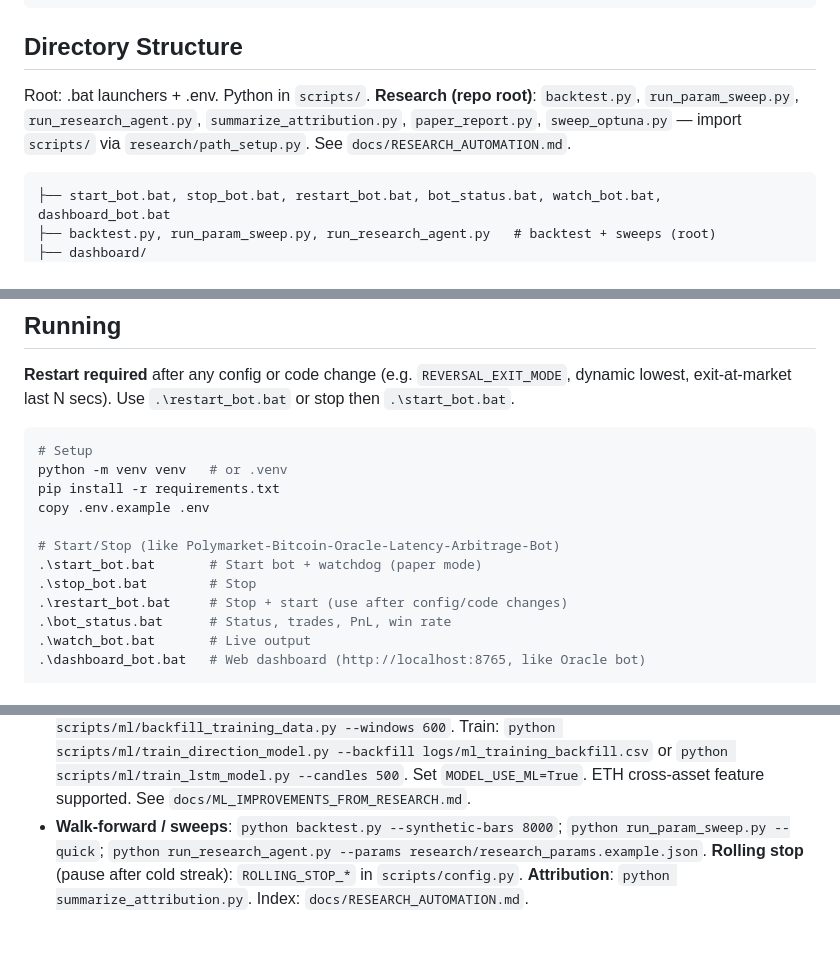
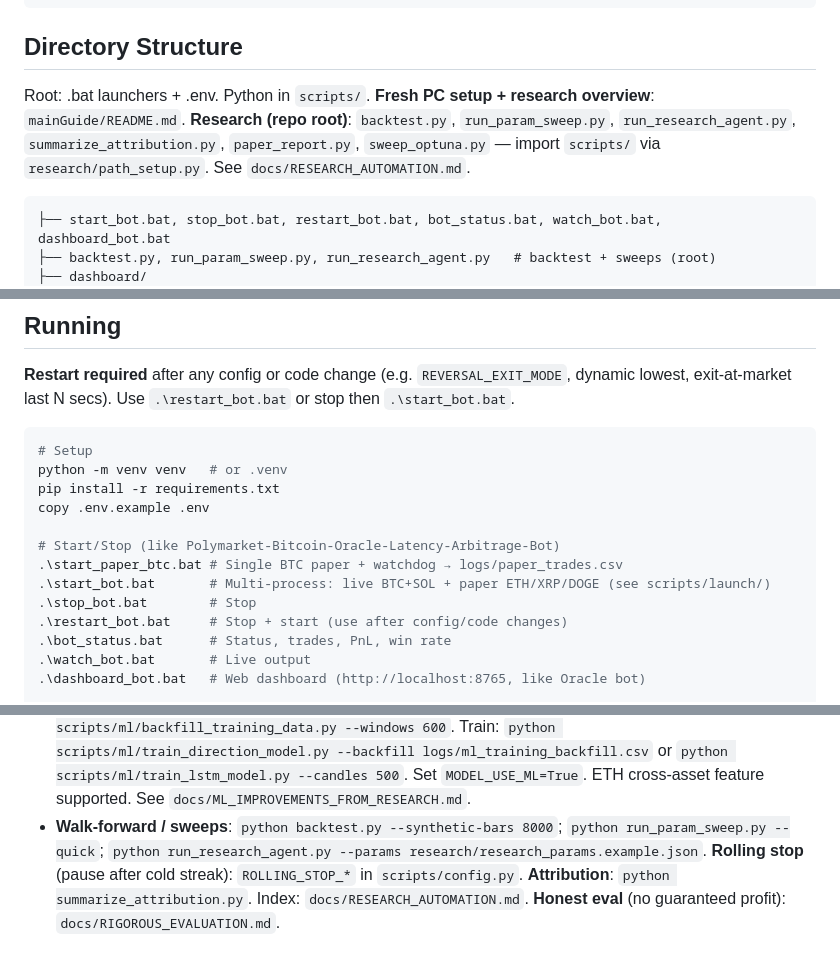
Before and after one commit to AbdullahHassan176/Polymarket-BTC-Bot, a Markdown page: ai.md, 3 parts joined by grey strips. Rendered like a GitHub page.

Commit message:
docs: add mainGuide fresh-PC setup and research overview
Co-authored-by: Cursor <cursoragent@cursor.com>

````diff
--- a/ai.md
+++ b/ai.md
@@ -16,7 +16,7 @@ scripts/bot.py -> polymarket_client, data, strategy, execution, risk
 ```
 
 ## Directory Structure
-Root: .bat launchers + .env. Python in `scripts/`. **Research (repo root)**: `backtest.py`, `run_param_sweep.py`, `run_research_agent.py`, `summarize_attribution.py`, `paper_report.py`, `sweep_optuna.py` — import `scripts/` via `research/path_setup.py`. See `docs/RESEARCH_AUTOMATION.md`.
+Root: .bat launchers + .env. Python in `scripts/`. **Fresh PC setup + research overview**: `mainGuide/README.md`. **Research (repo root)**: `backtest.py`, `run_param_sweep.py`, `run_research_agent.py`, `summarize_attribution.py`, `paper_report.py`, `sweep_optuna.py` — import `scripts/` via `research/path_setup.py`. See `docs/RESEARCH_AUTOMATION.md`.
 ```
 ├── start_bot.bat, stop_bot.bat, restart_bot.bat, bot_status.bat, watch_bot.bat, dashboard_bot.bat
 ├── backtest.py, run_param_sweep.py, run_research_agent.py   # backtest + sweeps (root)
@@ -74,7 +74,8 @@ pip install -r requirements.txt
 copy .env.example .env
 
 # Start/Stop (like Polymarket-Bitcoin-Oracle-Latency-Arbitrage-Bot)
-.\start_bot.bat       # Start bot + watchdog (paper mode)
+.\start_paper_btc.bat # Single BTC paper + watchdog → logs/paper_trades.csv
+.\start_bot.bat       # Multi-process: live BTC+SOL + paper ETH/XRP/DOGE (see scripts/launch/)
 .\stop_bot.bat        # Stop
 .\restart_bot.bat     # Stop + start (use after config/code changes)
 .\bot_status.bat      # Status, trades, PnL, win rate
@@ -109,4 +110,4 @@ python scripts/analyze_tier_performance.py --csv logs/trades_12hr_reversal.csv
 - **No entry in last 60s**: `ENTRY_MIN_SECS_REMAINING=60` — never place new orders when &lt; 60s left. **Entry only in first 120s**: `ENTRY_MAX_ELAPSED_SECS=120` — allow buys only in the first 2 minutes of each 5-min window (enough for reversals).
 - **Global EV gate**: Optional profitability gate in `bot.py` (`MODEL_EV_GATE_ENABLED`) blocks entries unless model-implied net edge clears cost buffer: `model_prob(direction) - entry_price - MODEL_EV_COST_BUFFER >= MODEL_EV_MIN_EDGE`.
 - **ML direction model**: Optional sklearn RF or Bi-LSTM for P(UP). Backfill: `python scripts/ml/backfill_training_data.py --windows 600`. Train: `python scripts/ml/train_direction_model.py --backfill logs/ml_training_backfill.csv` or `python scripts/ml/train_lstm_model.py --candles 500`. Set `MODEL_USE_ML=True`. ETH cross-asset feature supported. See `docs/ML_IMPROVEMENTS_FROM_RESEARCH.md`.
-- **Walk-forward / sweeps**: `python backtest.py --synthetic-bars 8000`; `python run_param_sweep.py --quick`; `python run_research_agent.py --params research/research_params.example.json`. **Rolling stop** (pause after cold streak): `ROLLING_STOP_*` in `scripts/config.py`. **Attribution**: `python summarize_attribution.py`. Index: `docs/RESEARCH_AUTOMATION.md`.
+- **Walk-forward / sweeps**: `python backtest.py --synthetic-bars 8000`; `python run_param_sweep.py --quick`; `python run_research_agent.py --params research/research_params.example.json`. **Rolling stop** (pause after cold streak): `ROLLING_STOP_*` in `scripts/config.py`. **Attribution**: `python summarize_attribution.py`. Index: `docs/RESEARCH_AUTOMATION.md`. **Honest eval** (no guaranteed profit): `docs/RIGOROUS_EVALUATION.md`.
````
Also changed, not shown: mainGuide/README.md (added, +162 -0 lines).
